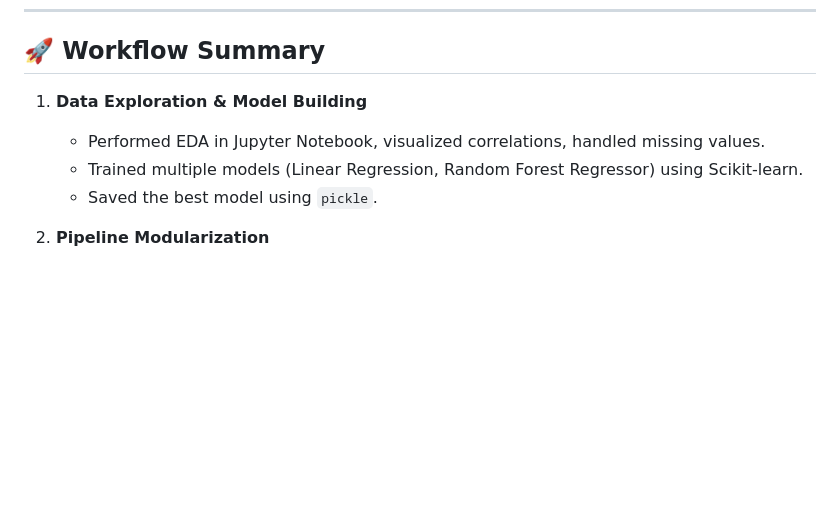
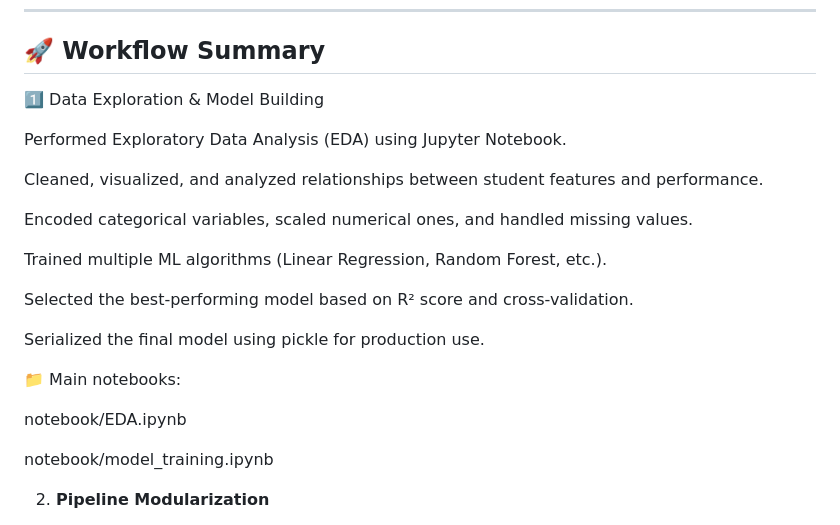
Before and after one commit to Ahrakshith/Ml_project, a Markdown page: README.md, the part around the change. GitHub-like rendering; blank space fills up the shorter version.

```diff
--- a/README.md
+++ b/README.md
@@ -7,10 +7,25 @@ It demonstrates a **production-grade MLOps pipeline**: data exploration → mode
 ---
 
 ## 🚀 Workflow Summary
-1. **Data Exploration & Model Building**
-   - Performed EDA in Jupyter Notebook, visualized correlations, handled missing values.
-   - Trained multiple models (Linear Regression, Random Forest Regressor) using Scikit-learn.
-   - Saved the best model using `pickle`.
+1️⃣ Data Exploration & Model Building
+
+Performed Exploratory Data Analysis (EDA) using Jupyter Notebook.
+
+Cleaned, visualized, and analyzed relationships between student features and performance.
+
+Encoded categorical variables, scaled numerical ones, and handled missing values.
+
+Trained multiple ML algorithms (Linear Regression, Random Forest, etc.).
+
+Selected the best-performing model based on R² score and cross-validation.
+
+Serialized the final model using pickle for production use.
+
+📁 Main notebooks:
+
+notebook/EDA.ipynb
+
+notebook/model_training.ipynb
 
 2. **Pipeline Modularization**
    - Converted notebooks into reproducible modules under `src/`.
```
